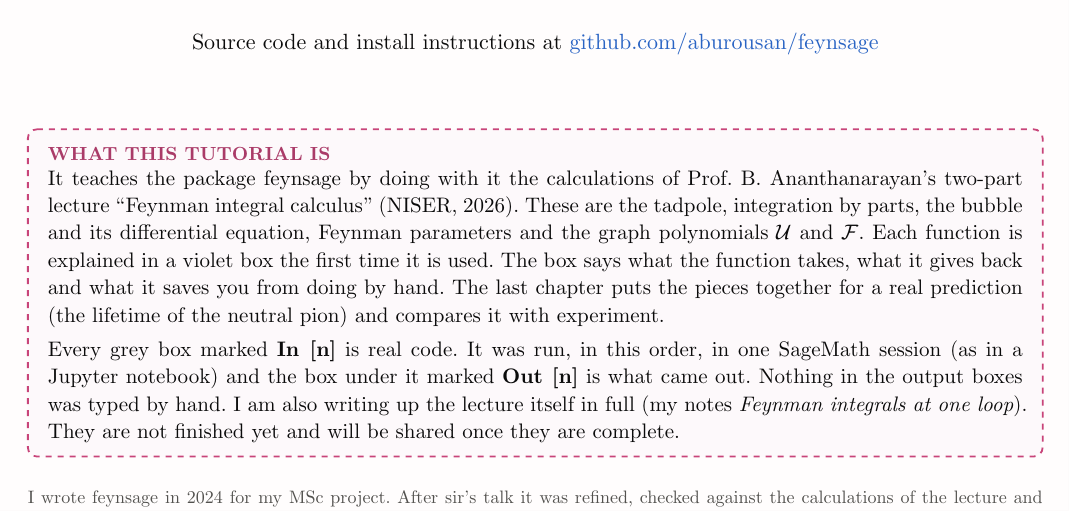
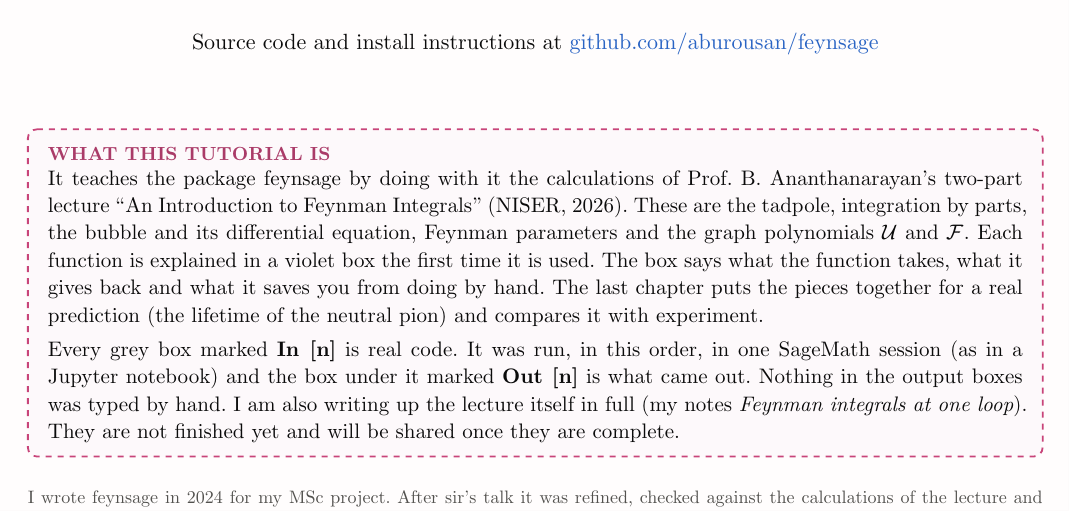
Before and after one commit to aburousan/feynsage, a Typst document (docs/tutorial/feynsage_tutorial.typ): part of page 1 of 26, cut so that both start at the same text. The pictures show the PDF file docs/tutorial/feynsage_tutorial.pdf that the author committed with the source.

Commit message:
Correct the talk title: "An Introduction to Feynman Integrals"

```diff
--- a/docs/tutorial/feynsage_tutorial.typ
+++ b/docs/tutorial/feynsage_tutorial.typ
@@ -22,7 +22,7 @@
   ]
   #v(1.0cm)
   #dbox("What this tutorial is", c-pink)[
-    It teaches the package feynsage by doing with it the calculations of Prof. B. Ananthanarayan's two-part lecture "Feynman integral calculus" (NISER, 2026). These are the tadpole, integration by parts, the bubble and its differential equation, Feynman parameters and the graph polynomials $cal(U)$ and $cal(F)$. Each function is explained in a violet box the first time it is used. The box says what the function takes, what it gives back and what it saves you from doing by hand. The last chapter puts the pieces together for a real prediction (the lifetime of the neutral pion) and compares it with experiment.
+    It teaches the package feynsage by doing with it the calculations of Prof. B. Ananthanarayan's two-part lecture "An Introduction to Feynman Integrals" (NISER, 2026). These are the tadpole, integration by parts, the bubble and its differential equation, Feynman parameters and the graph polynomials $cal(U)$ and $cal(F)$. Each function is explained in a violet box the first time it is used. The box says what the function takes, what it gives back and what it saves you from doing by hand. The last chapter puts the pieces together for a real prediction (the lifetime of the neutral pion) and compares it with experiment.
 
     Every grey box marked *In [n]* is real code. It was run, in this order, in one SageMath session (as in a Jupyter notebook) and the box under it marked *Out [n]* is what came out. Nothing in the output boxes was typed by hand. I am also writing up the lecture itself in full (my notes _Feynman integrals at one loop_). They are not finished yet and will be shared once they are complete.
   ]
```
Also changed, not shown: README.md, docs/tutorial/feynsage_tutorial.pdf, 1 other file.
